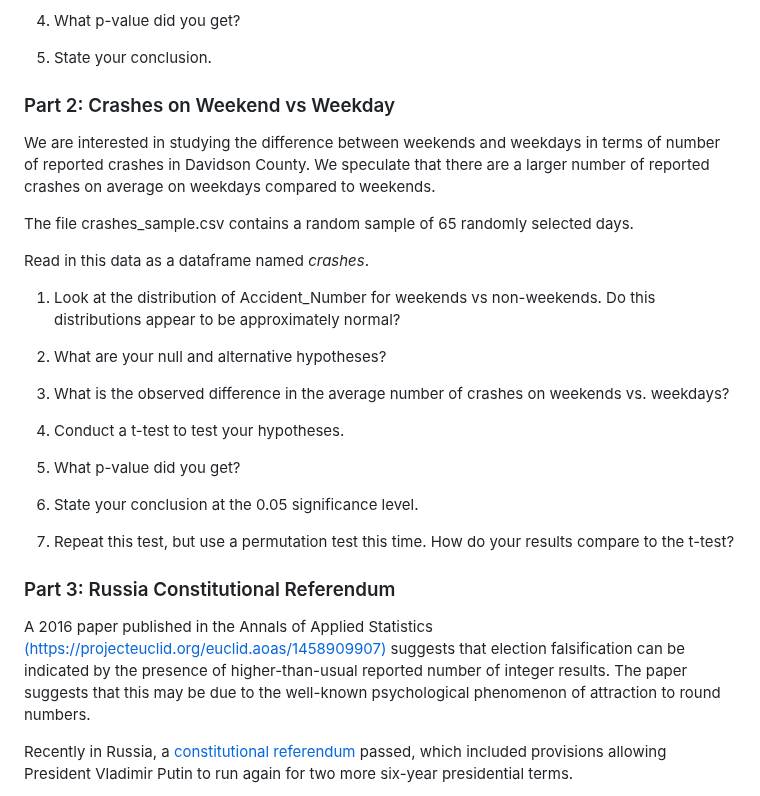
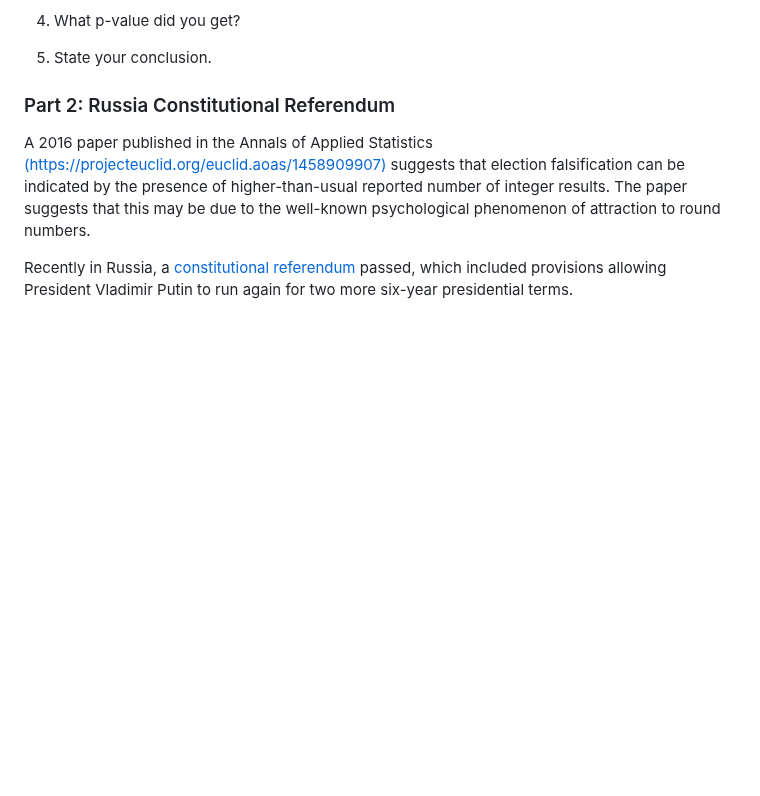
Before and after one commit to NSS-Data-Instructional-Stuff/stats-for-data-science, a Markdown page: exercises/Exercise_05_Hypothesis_Testing.md, the part around one of its changes. Drawn GitHub-style; blank space fills up the shorter version.

```diff
--- a/exercises/Exercise_05_Hypothesis_Testing.md
+++ b/exercises/Exercise_05_Hypothesis_Testing.md
@@ -17,28 +17,7 @@ You suspect that the average pulse rate for men between the ages of 30 and 40 is
 
 5. State your conclusion.
 
-### Part 2: Crashes on Weekend vs Weekday
-We are interested in studying the difference between weekends and weekdays in terms of number of reported crashes in Davidson County. We speculate that there are a larger number of reported crashes on average on weekdays compared to weekends.
-
-The file crashes_sample.csv contains a random sample of 65 randomly selected days.
-
-Read in this data as a dataframe named *crashes*.
-
-1. Look at the distribution of Accident_Number for weekends vs non-weekends. Do this distributions appear to be approximately normal?
-
-2. What are your null and alternative hypotheses?
-
-3. What is the observed difference in the average number of crashes on weekends vs. weekdays?
-
-4. Conduct a t-test to test your hypotheses.
-
-5. What p-value did you get?
-
-6. State your conclusion at the 0.05 significance level.
-
-7. Repeat this test, but use a permutation test this time. How do your results compare to the t-test?
-
-### Part 3: Russia Constitutional Referendum
+### Part 2: Russia Constitutional Referendum
 
 A 2016 paper published in the Annals of Applied Statistics [(https://projecteuclid.org/euclid.aoas/1458909907)](https://projecteuclid.org/euclid.aoas/1458909907)  suggests that election falsification can be indicated by the presence of higher-than-usual reported number of integer results. The paper suggests that this may be due to the well-known psychological phenomenon of attraction to round numbers.
 
```
Also changed, not shown: other parts of exercises/Exercise_05_Hypothesis_Testing.md (+15 -26 lines).
